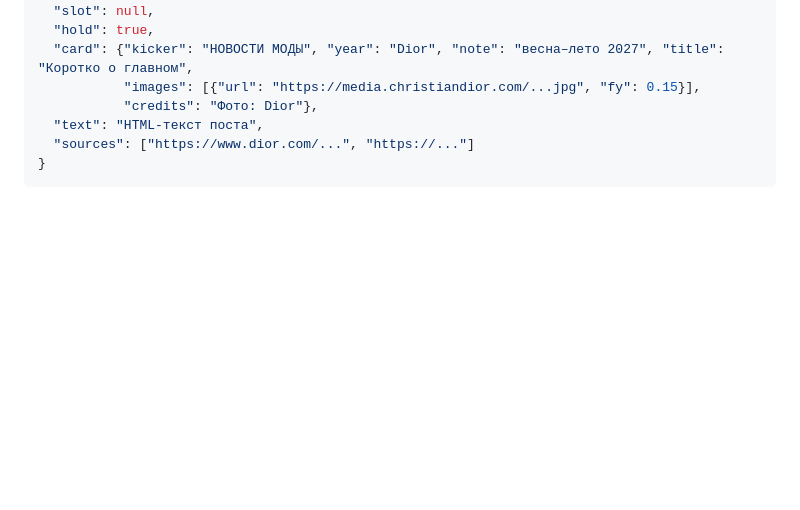
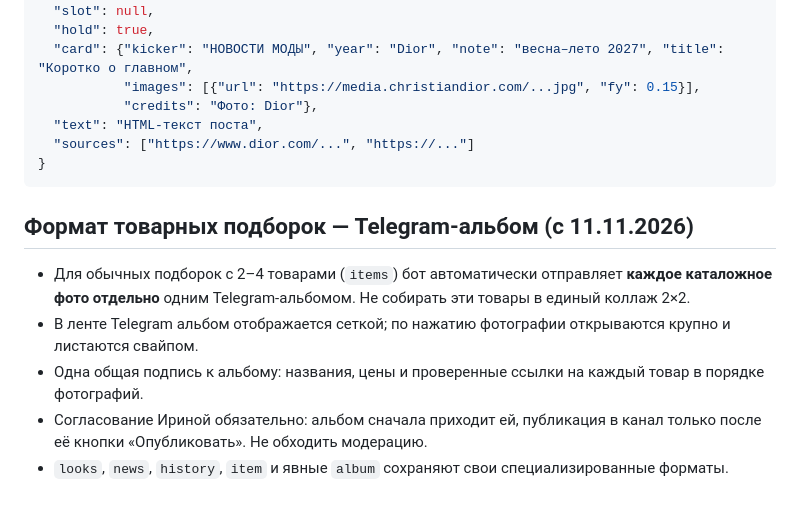
Before and after one commit to Grach31/irina-mods, a Markdown page: AGENT.md, the part around the change. Drawn GitHub-style; blank space fills up the shorter version.

Commit message:
Document Telegram album standard for Stambo shopping picks

````diff
--- a/AGENT.md
+++ b/AGENT.md
@@ -260,3 +260,11 @@ Bottega Veneta, Loewe, Balenciaga и т. п.).
   "sources": ["https://www.dior.com/...", "https://..."]
 }
 ```
+
+## Формат товарных подборок — Telegram-альбом (с 11.11.2026)
+
+- Для обычных подборок с 2–4 товарами (`items`) бот автоматически отправляет **каждое каталожное фото отдельно** одним Telegram-альбомом. Не собирать эти товары в единый коллаж 2×2.
+- В ленте Telegram альбом отображается сеткой; по нажатию фотографии открываются крупно и листаются свайпом.
+- Одна общая подпись к альбому: названия, цены и проверенные ссылки на каждый товар в порядке фотографий.
+- Согласование Ириной обязательно: альбом сначала приходит ей, публикация в канал только после её кнопки «Опубликовать». Не обходить модерацию.
+- `looks`, `news`, `history`, `item` и явные `album` сохраняют свои специализированные форматы.
````
